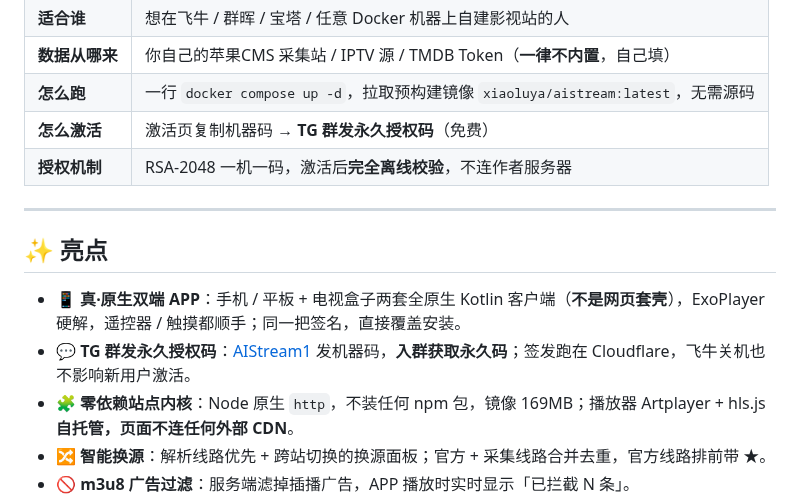
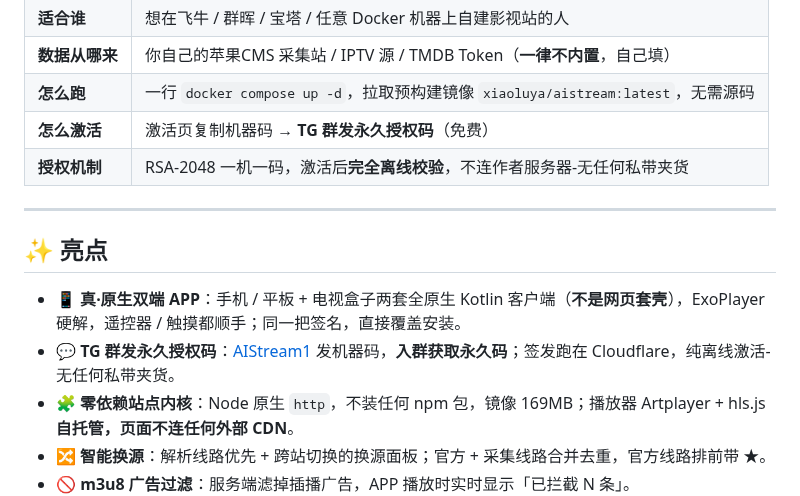
Before and after one commit to xiaolurenya/AIStream, a Markdown page: README.md, the part around the change. Rendered like a GitHub page.

```diff
--- a/README.md
+++ b/README.md
@@ -25,14 +25,14 @@
 | **数据从哪来** | 你自己的苹果CMS 采集站 / IPTV 源 / TMDB Token（**一律不内置**，自己填） |
 | **怎么跑** | 一行 `docker compose up -d`，拉取预构建镜像 `xiaoluya/aistream:latest`，无需源码 |
 | **怎么激活** | 激活页复制机器码 → **TG 群发永久授权码**（免费） |
-| **授权机制** | RSA-2048 一机一码，激活后**完全离线校验**，不连作者服务器 |
+| **授权机制** | RSA-2048 一机一码，激活后**完全离线校验**，不连作者服务器-无任何私带夹货 |
 
 ---
 
 ## ✨ 亮点
 
 - 📱 **真·原生双端 APP**：手机 / 平板 + 电视盒子两套全原生 Kotlin 客户端（**不是网页套壳**），ExoPlayer 硬解，遥控器 / 触摸都顺手；同一把签名，直接覆盖安装。
-- 💬 **TG 群发永久授权码**：[AIStream1](https://t.me/AIStream1) 发机器码，**入群获取永久码**；签发跑在 Cloudflare，飞牛关机也不影响新用户激活。
+- 💬 **TG 群发永久授权码**：[AIStream1](https://t.me/AIStream1) 发机器码，**入群获取永久码**；签发跑在 Cloudflare，纯离线激活-无任何私带夹货。
 - 🧩 **零依赖站点内核**：Node 原生 `http`，不装任何 npm 包，镜像 169MB；播放器 Artplayer + hls.js **自托管，页面不连任何外部 CDN**。
 - 🔀 **智能换源**：解析线路优先 + 跨站切换的换源面板；官方 + 采集线路合并去重，官方线路排前带 ★。
 - 🚫 **m3u8 广告过滤**：服务端滤掉插播广告，APP 播放时实时显示「已拦截 N 条」。
```
